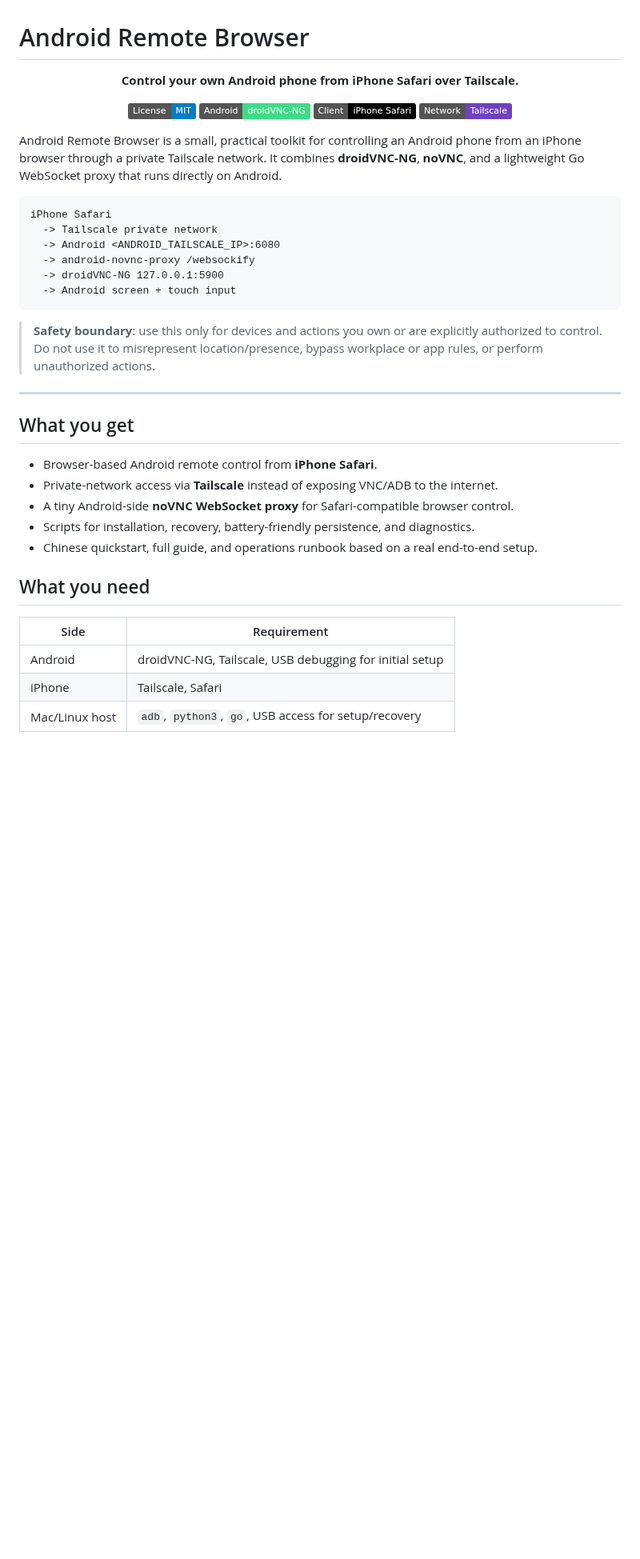
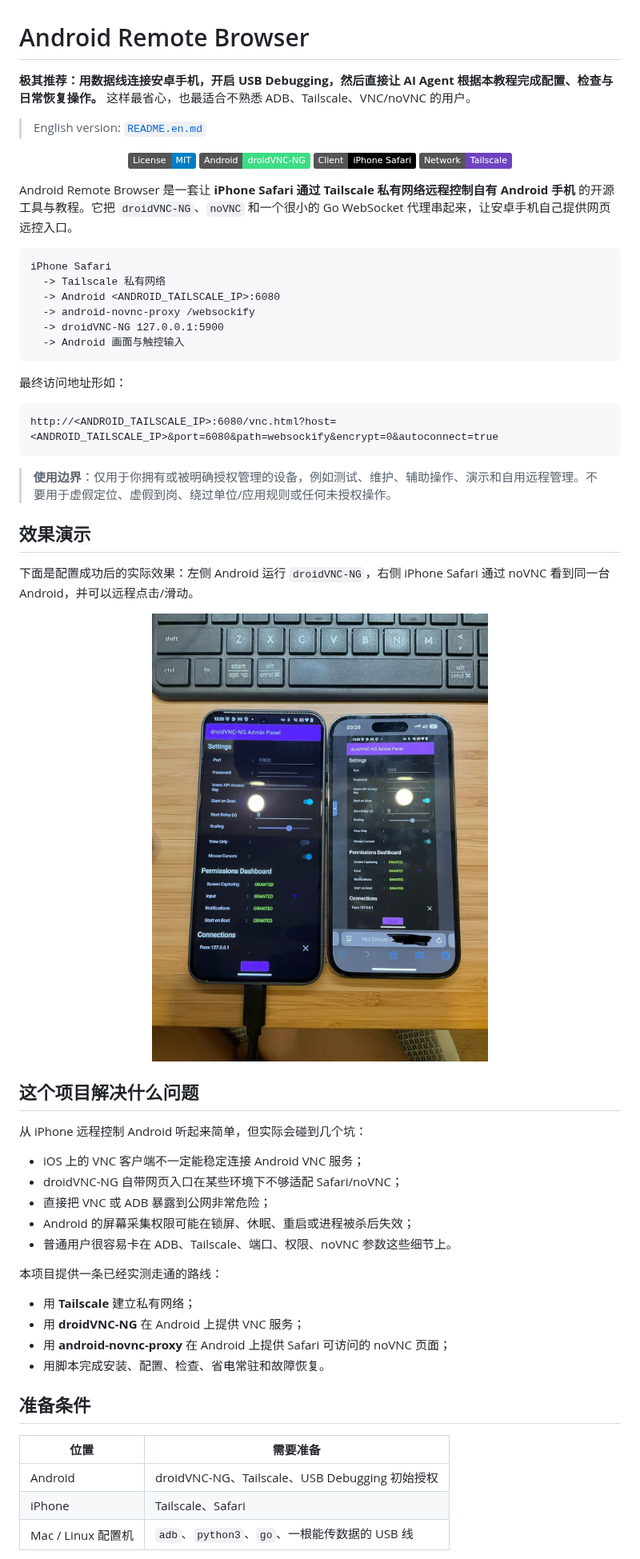
Before and after one commit to SoYuCry/android-remote-browser, a Markdown page: README.md, the part around one of its changes. Shown at 80% size. Rendered like a GitHub page; pictures changed too: docs/assets/demo-success.jpg (added); badges without logos; blank space fills up the shorter version.

````diff
--- a/README.md
+++ b/README.md
@@ -1,8 +1,8 @@
 # Android Remote Browser
 
-<p align="center">
-  <strong>Control your own Android phone from iPhone Safari over Tailscale.</strong>
-</p>
+**极其推荐：用数据线连接安卓手机，开启 USB Debugging，然后直接让 AI Agent 根据本教程完成配置、检查与日常恢复操作。** 这样最省心，也最适合不熟悉 ADB、Tailscale、VNC/noVNC 的用户。
+
+> English version: [`README.en.md`](README.en.md)
 
 <p align="center">
   <a href="LICENSE"><img alt="License: MIT" src="https://img.shields.io/badge/License-MIT-blue.svg"></a>
@@ -12,33 +12,54 @@
 </p>
 
-Android Remote Browser is a small, practical toolkit for controlling an Android phone from an iPhone browser through a private Tailscale network. It combines **droidVNC-NG**, **noVNC**, and a lightweight Go WebSocket proxy that runs directly on Android.
+Android Remote Browser 是一套让 **iPhone Safari 通过 Tailscale 私有网络远程控制自有 Android 手机** 的开源工具与教程。它把 `droidVNC-NG`、`noVNC` 和一个很小的 Go WebSocket 代理串起来，让安卓手机自己提供网页远控入口。
 
 ```text
 iPhone Safari
-  -> Tailscale private network
+  -> Tailscale 私有网络
   -> Android <ANDROID_TAILSCALE_IP>:6080
   -> android-novnc-proxy /websockify
   -> droidVNC-NG 127.0.0.1:5900
-  -> Android screen + touch input
+  -> Android 画面与触控输入
 ```
 
-> **Safety boundary**: use this only for devices and actions you own or are explicitly authorized to control. Do not use it to misrepresent location/presence, bypass workplace or app rules, or perform unauthorized actions.
+最终访问地址形如：
 
----
+```text
+http://<ANDROID_TAILSCALE_IP>:6080/vnc.html?host=<ANDROID_TAILSCALE_IP>&port=6080&path=websockify&encrypt=0&autoconnect=true
+```
 
-## What you get
+> **使用边界**：仅用于你拥有或被明确授权管理的设备，例如测试、维护、辅助操作、演示和自用远程管理。不要用于虚假定位、虚假到岗、绕过单位/应用规则或任何未授权操作。
 
-- Browser-based Android remote control from **iPhone Safari**.
-- Private-network access via **Tailscale** instead of exposing VNC/ADB to the internet.
-- A tiny Android-side **noVNC WebSocket proxy** for Safari-compatible browser control.
-- Scripts for installation, recovery, battery-friendly persistence, and diagnostics.
-- Chinese quickstart, full guide, and operations runbook based on a real end-to-end setup.
+## 效果演示
 
-## What you need
+下面是配置成功后的实际效果：左侧 Android 运行 `droidVNC-NG`，右侧 iPhone Safari 通过 noVNC 看到同一台 Android，并可以远程点击/滑动。
 
-| Side | Requirement |
+<p align="center">
+  <img src="docs/assets/demo-success.jpg" alt="iPhone Safari 通过 noVNC 远程控制 Android 的成功演示" width="720">
+</p>
+
+## 这个项目解决什么问题
+
+从 iPhone 远程控制 Android 听起来简单，但实际会碰到几个坑：
+
+- iOS 上的 VNC 客户端不一定能稳定连接 Android VNC 服务；
+- droidVNC-NG 自带网页入口在某些环境下不够适配 Safari/noVNC；
+- 直接把 VNC 或 ADB 暴露到公网非常危险；
+- Android 的屏幕采集权限可能在锁屏、休眠、重启或进程被杀后失效；
+- 普通用户很容易卡在 ADB、Tailscale、端口、权限、noVNC 参数这些细节上。
+
+本项目提供一条已经实测走通的路线：
+
+- 用 **Tailscale** 建立私有网络；
+- 用 **droidVNC-NG** 在 Android 上提供 VNC 服务；
+- 用 **android-novnc-proxy** 在 Android 上提供 Safari 可访问的 noVNC 页面；
+- 用脚本完成安装、配置、检查、省电常驻和故障恢复。
+
+## 准备条件
+
+| 位置 | 需要准备 |
 | --- | --- |
-| Android | droidVNC-NG, Tailscale, USB debugging for initial setup |
-| iPhone | Tailscale, Safari |
-| Mac/Linux host | `adb`, `python3`, `go`, USB access for setup/recovery |
+| Android | droidVNC-NG、Tailscale、USB Debugging 初始授权 |
+| iPhone | Tailscale、Safari |
+| Mac / Linux 配置机 | `adb`、`python3`、`go`、一根能传数据的 USB 线 |
 
````
Also changed, not shown: other parts of README.md (+57 -61 lines), FILES.md (+3 -1 lines), README.en.md (added, +158 -0 lines), 1 other file.
